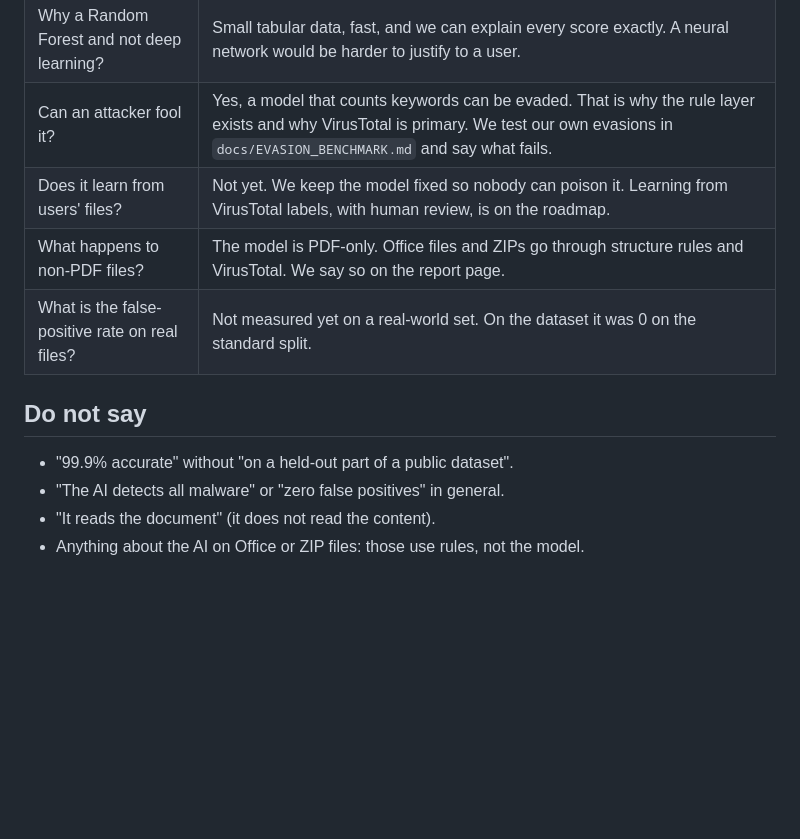
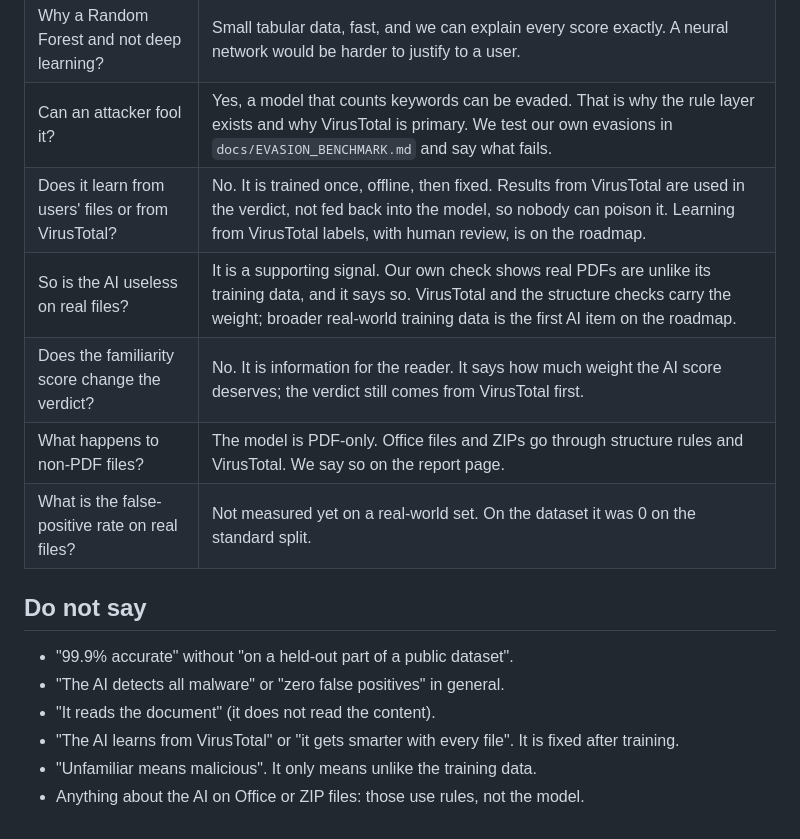
Before and after one commit to aqeeflew/cloudie, a Markdown page: docs/AI_EXPLAINER_SCRIPT.md, the part around one of its changes. GitHub-like rendering; blank space fills up the shorter version.

```diff
--- a/docs/AI_EXPLAINER_SCRIPT.md
+++ b/docs/AI_EXPLAINER_SCRIPT.md
@@ -65,7 +83,9 @@ recall drops to 96%. We report both, because the harder number is the honest one
 | Why not trust the 99.9%? | It is accuracy on a held-out part of one public dataset. On other PDFs the model is less certain, so it never decides alone. |
 | Why a Random Forest and not deep learning? | Small tabular data, fast, and we can explain every score exactly. A neural network would be harder to justify to a user. |
 | Can an attacker fool it? | Yes, a model that counts keywords can be evaded. That is why the rule layer exists and why VirusTotal is primary. We test our own evasions in `docs/EVASION_BENCHMARK.md` and say what fails. |
-| Does it learn from users' files? | Not yet. We keep the model fixed so nobody can poison it. Learning from VirusTotal labels, with human review, is on the roadmap. |
+| Does it learn from users' files or from VirusTotal? | No. It is trained once, offline, then fixed. Results from VirusTotal are used in the verdict, not fed back into the model, so nobody can poison it. Learning from VirusTotal labels, with human review, is on the roadmap. |
+| So is the AI useless on real files? | It is a supporting signal. Our own check shows real PDFs are unlike its training data, and it says so. VirusTotal and the structure checks carry the weight; broader real-world training data is the first AI item on the roadmap. |
+| Does the familiarity score change the verdict? | No. It is information for the reader. It says how much weight the AI score deserves; the verdict still comes from VirusTotal first. |
 | What happens to non-PDF files? | The model is PDF-only. Office files and ZIPs go through structure rules and VirusTotal. We say so on the report page. |
 | What is the false-positive rate on real files? | Not measured yet on a real-world set. On the dataset it was 0 on the standard split. |
 
@@ -74,4 +94,6 @@ recall drops to 96%. We report both, because the harder number is the honest one
 * "99.9% accurate" without "on a held-out part of a public dataset".
 * "The AI detects all malware" or "zero false positives" in general.
 * "It reads the document" (it does not read the content).
+* "The AI learns from VirusTotal" or "it gets smarter with every file". It is fixed after training.
+* "Unfamiliar means malicious". It only means unlike the training data.
 * Anything about the AI on Office or ZIP files: those use rules, not the model.
```
Also changed, not shown: other parts of docs/AI_EXPLAINER_SCRIPT.md (+23 -5 lines).
